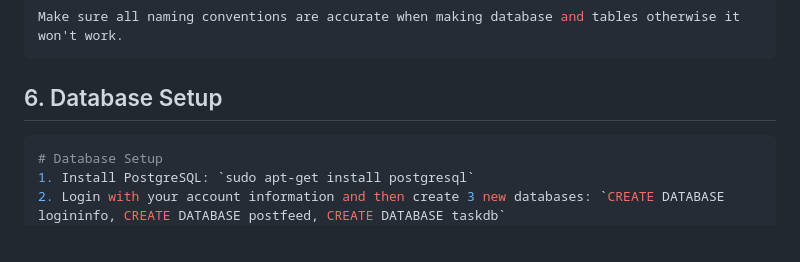
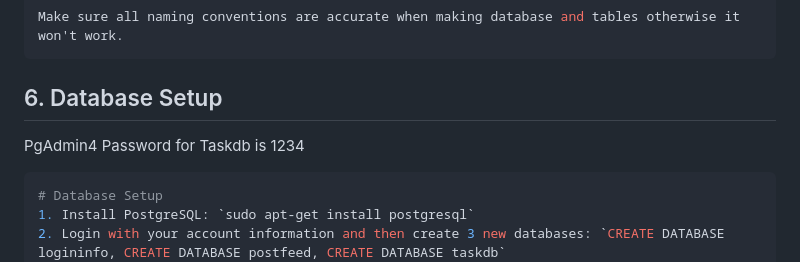
Before and after one commit to soccermaganti/CS326FinalProject, a Markdown page: README.md, the part around the change. Rendered like a GitHub page; blank space fills up the shorter version.

````diff
--- a/README.md
+++ b/README.md
@@ -82,6 +82,8 @@ Make sure all naming conventions are accurate when making database and tables ot
 ```
 
 ## 6. Database Setup <a name="database-setup"></a>
+
+PgAdmin4 Password for Taskdb is 1234
 
 ```bash
 # Database Setup
````
